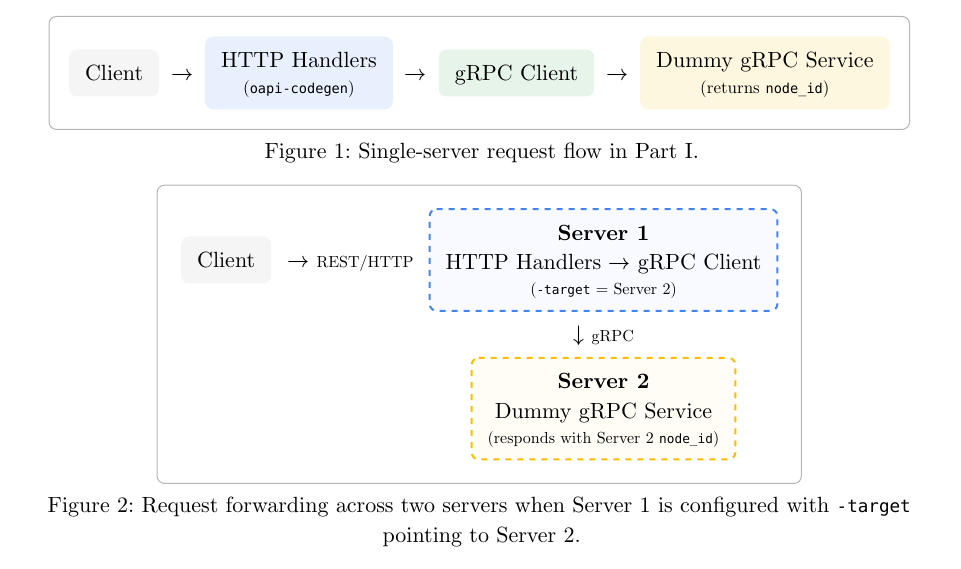
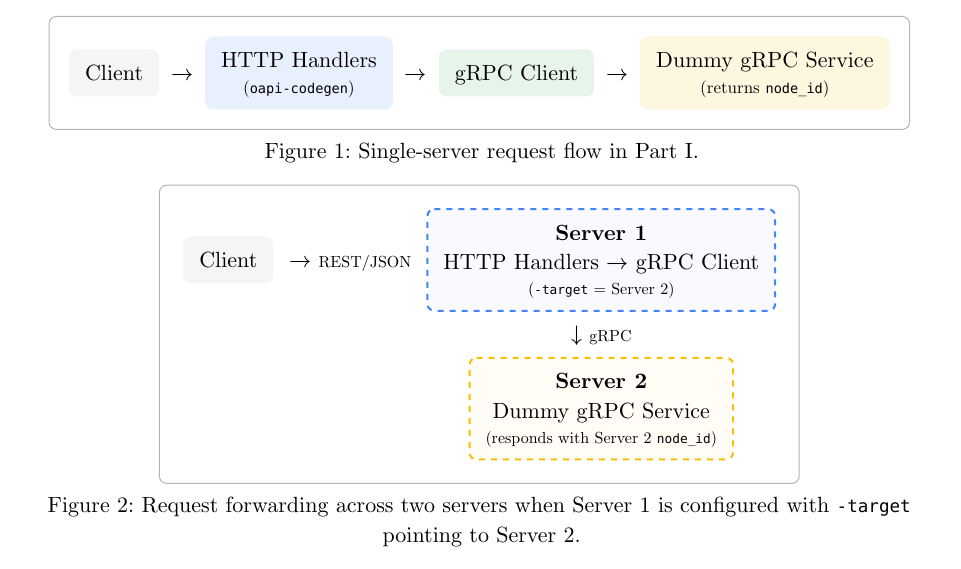
Before and after one commit to mayaabuassad1/distributed_systems, a Typst document (part1/report.typ): part of page 2 of 6, cut so that both start at the same text. The pictures show the PDF file part1/report.pdf that the author committed with the source.

Commit message:
small fix in report

```diff
--- a/part1/report.typ
+++ b/part1/report.typ
@@ -57,7 +57,7 @@ In Part I, the gRPC service is stateless and returns well-formed dummy responses
       column-gutter: 8pt,
       // Row 1: Client -> Server 1
       rect(inset: 8pt, radius: 4pt, fill: luma(245))[Client],
-      [$arrow.r$ #text(size: 8pt)[REST/HTTP]],
+      [$arrow.r$ #text(size: 8pt)[REST/JSON]],
       rect(inset: 8pt, radius: 4pt, stroke: (dash: "dashed", paint: rgb("#4285f4")), fill: rgb("#f8faff"))[
         *Server 1* \
         HTTP Handlers $arrow.r$ gRPC Client \
```
Also changed, not shown: part1/report.pdf.
